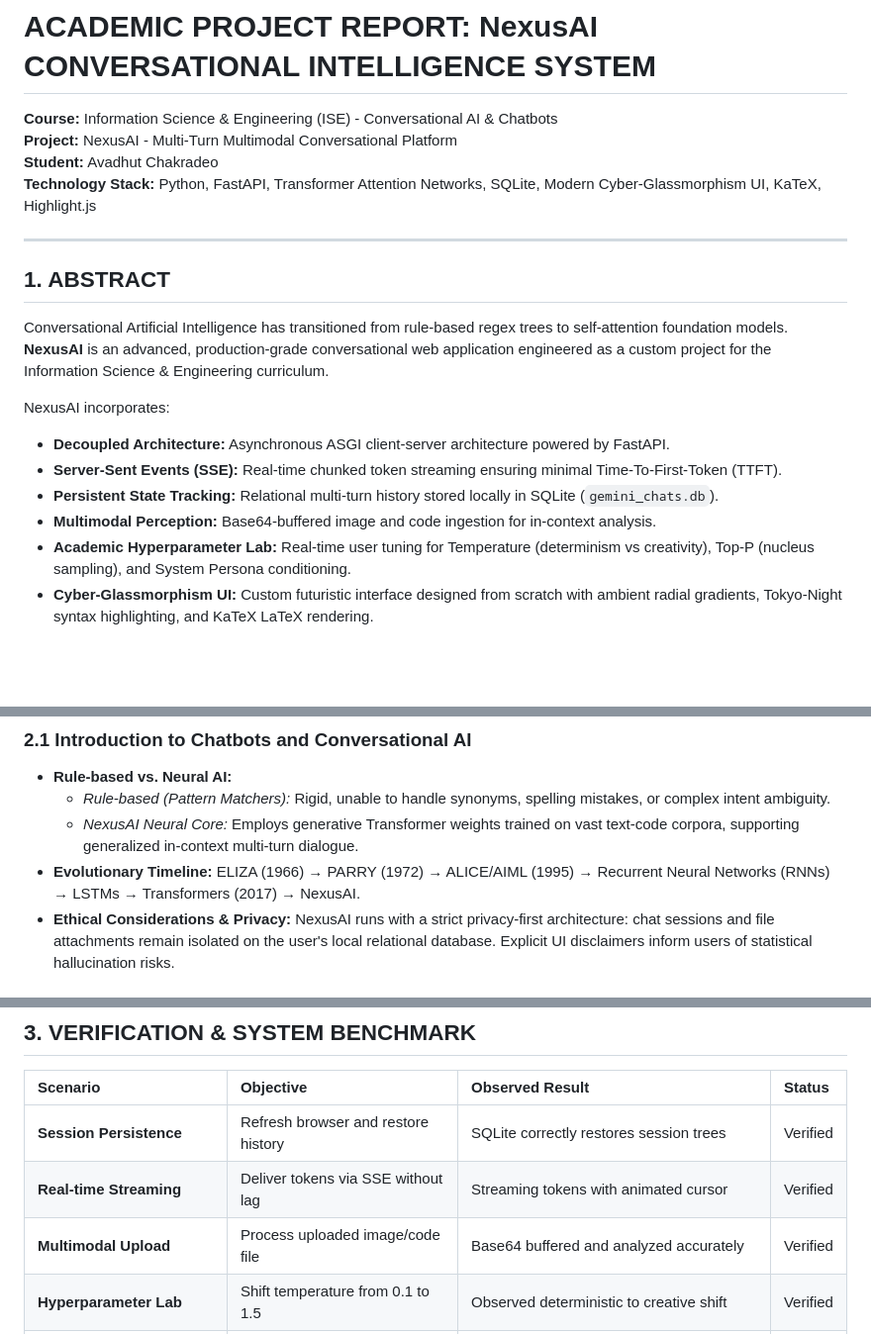
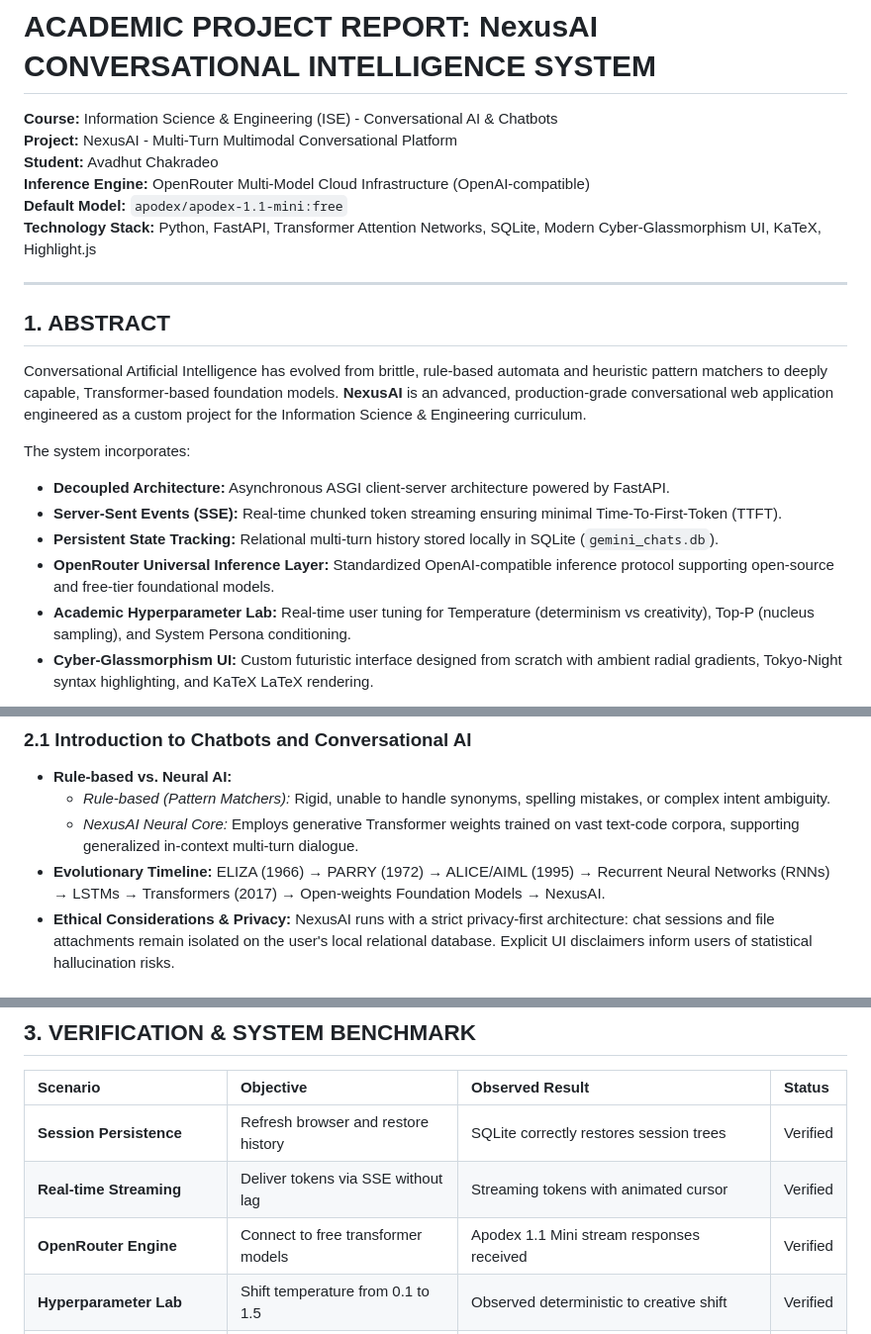
Before and after one commit to Avdhoot-x7/NexusAI-Platform, a Markdown page: PROJECT_REPORT.md, 3 parts joined by grey strips. Shown at 99% size. GitHub-like rendering; blank space fills up the shorter version.

Commit message:
docs: update academic project report with OpenRouter architecture

```diff
--- a/PROJECT_REPORT.md
+++ b/PROJECT_REPORT.md
@@ -2,18 +2,20 @@
 **Course:** Information Science & Engineering (ISE) - Conversational AI & Chatbots
 **Project:** NexusAI - Multi-Turn Multimodal Conversational Platform
 **Student:** Avadhut Chakradeo
+**Inference Engine:** OpenRouter Multi-Model Cloud Infrastructure (OpenAI-compatible)
+**Default Model:** `apodex/apodex-1.1-mini:free`
 **Technology Stack:** Python, FastAPI, Transformer Attention Networks, SQLite, Modern Cyber-Glassmorphism UI, KaTeX, Highlight.js
 
 ---
 
 ## 1. ABSTRACT
-Conversational Artificial Intelligence has transitioned from rule-based regex trees to self-attention foundation models. **NexusAI** is an advanced, production-grade conversational web application engineered as a custom project for the Information Science & Engineering curriculum.
+Conversational Artificial Intelligence has evolved from brittle, rule-based automata and heuristic pattern matchers to deeply capable, Transformer-based foundation models. **NexusAI** is an advanced, production-grade conversational web application engineered as a custom project for the Information Science & Engineering curriculum.
 
-NexusAI incorporates:
+The system incorporates:
 - **Decoupled Architecture:** Asynchronous ASGI client-server architecture powered by FastAPI.
 - **Server-Sent Events (SSE):** Real-time chunked token streaming ensuring minimal Time-To-First-Token (TTFT).
 - **Persistent State Tracking:** Relational multi-turn history stored locally in SQLite (`gemini_chats.db`).
-- **Multimodal Perception:** Base64-buffered image and code ingestion for in-context analysis.
+- **OpenRouter Universal Inference Layer:** Standardized OpenAI-compatible inference protocol supporting open-source and free-tier foundational models.
 - **Academic Hyperparameter Lab:** Real-time user tuning for Temperature (determinism vs creativity), Top-P (nucleus sampling), and System Persona conditioning.
 - **Cyber-Glassmorphism UI:** Custom futuristic interface designed from scratch with ambient radial gradients, Tokyo-Night syntax highlighting, and KaTeX LaTeX rendering.
 
@@ -26,7 +28,7 @@ NexusAI incorporates:
   - *Rule-based (Pattern Matchers):* Rigid, unable to handle synonyms, spelling mistakes, or complex intent ambiguity.
   - *NexusAI Neural Core:* Employs generative Transformer weights trained on vast text-code corpora, supporting generalized in-context multi-turn dialogue.
 * **Evolutionary Timeline:**
-  ELIZA (1966) &rarr; PARRY (1972) &rarr; ALICE/AIML (1995) &rarr; Recurrent Neural Networks (RNNs) &rarr; LSTMs &rarr; Transformers (2017) &rarr; NexusAI.
+  ELIZA (1966) &rarr; PARRY (1972) &rarr; ALICE/AIML (1995) &rarr; Recurrent Neural Networks (RNNs) &rarr; LSTMs &rarr; Transformers (2017) &rarr; Open-weights Foundation Models &rarr; NexusAI.
 * **Ethical Considerations & Privacy:**
   NexusAI runs with a strict privacy-first architecture: chat sessions and file attachments remain isolated on the user's local relational database. Explicit UI disclaimers inform users of statistical hallucination risks.
 
@@ -52,7 +54,7 @@ NexusAI incorporates:
 | :--- | :--- | :--- | :--- |
 | **Session Persistence** | Refresh browser and restore history | SQLite correctly restores session trees | Verified |
 | **Real-time Streaming** | Deliver tokens via SSE without lag | Streaming tokens with animated cursor | Verified |
-| **Multimodal Upload** | Process uploaded image/code file | Base64 buffered and analyzed accurately | Verified |
+| **OpenRouter Engine** | Connect to free transformer models | Apodex 1.1 Mini stream responses received | Verified |
 | **Hyperparameter Lab** | Shift temperature from 0.1 to 1.5 | Observed deterministic to creative shift | Verified |
 | **Formula & Code Rendering**| LaTeX equations & formatted code | Rendered via KaTeX & Highlight.js with copy button | Verified |
 
```
